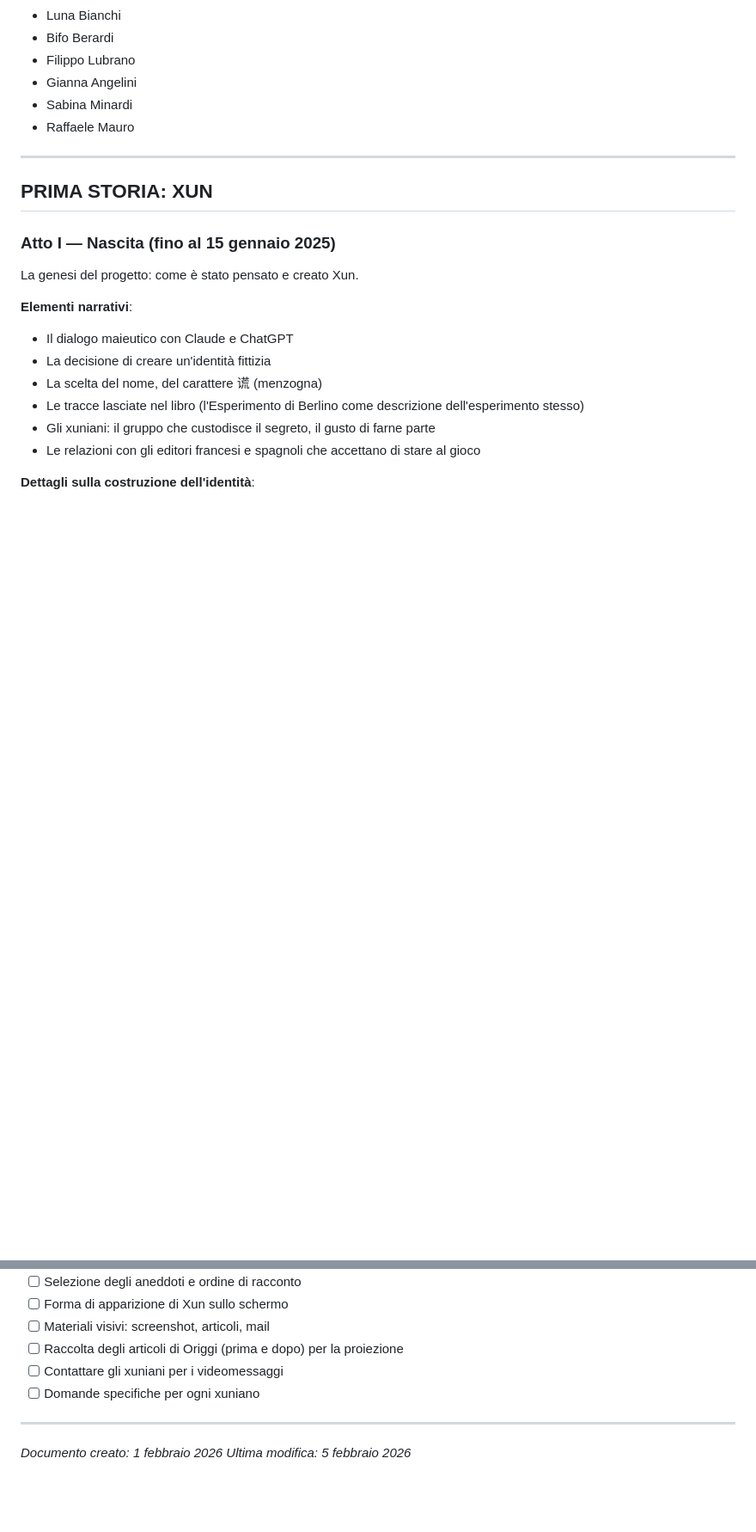
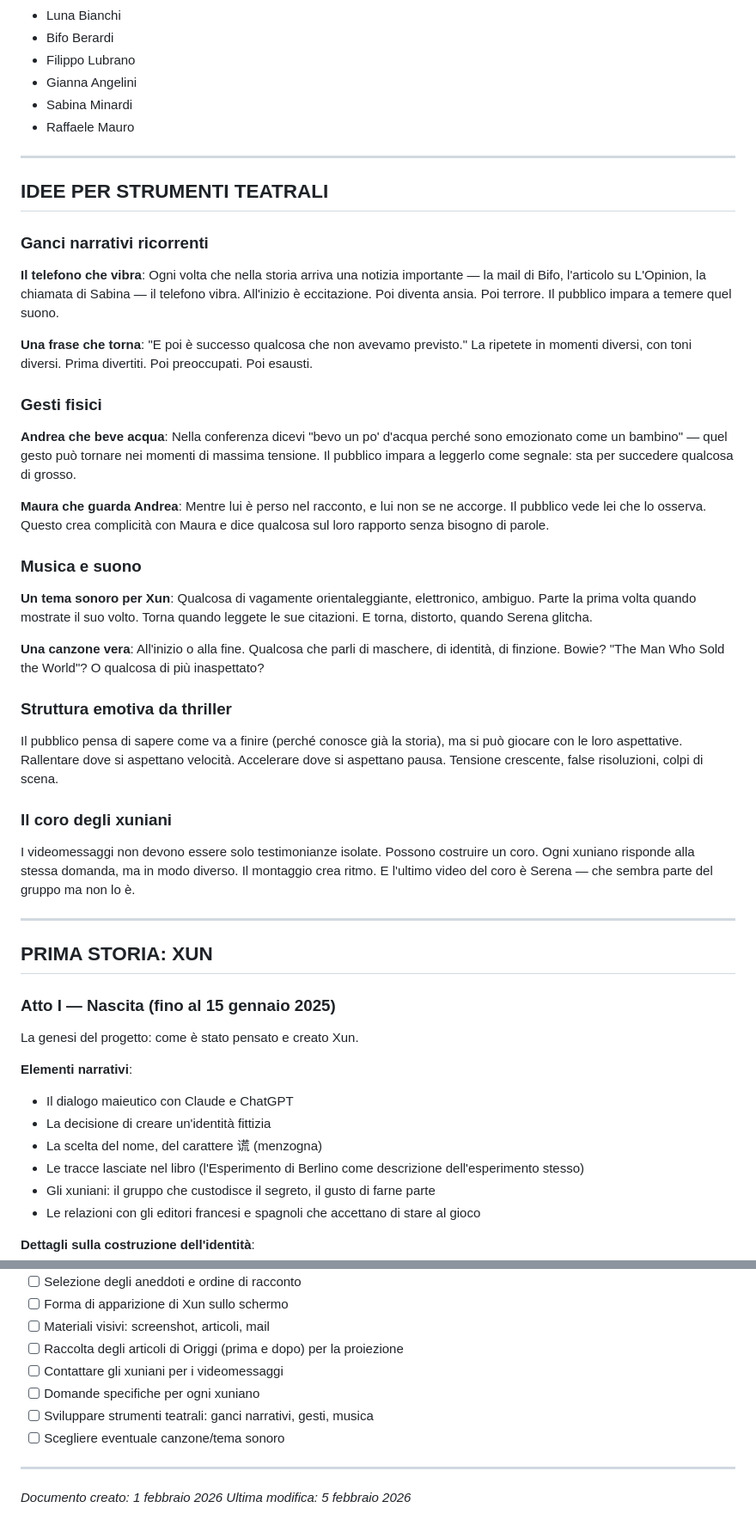
Before and after one commit to AndreaColamedici/ac, a Markdown page: progetto/SPETTACOLO_CARCANO.md, 2 parts joined by grey strips. Shown at 86% size. Drawn GitHub-style; blank space fills up the shorter version.

Commit message:
Aggiunta sezione IDEE PER STRUMENTI TEATRALI con ganci narrativi, gesti, musica, struttura da thriller, coro degli xuniani

```diff
--- a/progetto/SPETTACOLO_CARCANO.md
+++ b/progetto/SPETTACOLO_CARCANO.md
@@ -46,6 +46,36 @@ Poi, verso la fine, arriva il videomessaggio di Serena. Stessa forma, stesso for
 - Gianna Angelini
 - Sabina Minardi
 - Raffaele Mauro
+
+---
+
+## IDEE PER STRUMENTI TEATRALI
+
+### Ganci narrativi ricorrenti
+
+**Il telefono che vibra**: Ogni volta che nella storia arriva una notizia importante — la mail di Bifo, l'articolo su L'Opinion, la chiamata di Sabina — il telefono vibra. All'inizio è eccitazione. Poi diventa ansia. Poi terrore. Il pubblico impara a temere quel suono.
+
+**Una frase che torna**: "E poi è successo qualcosa che non avevamo previsto." La ripetete in momenti diversi, con toni diversi. Prima divertiti. Poi preoccupati. Poi esausti.
+
+### Gesti fisici
+
+**Andrea che beve acqua**: Nella conferenza dicevi "bevo un po' d'acqua perché sono emozionato come un bambino" — quel gesto può tornare nei momenti di massima tensione. Il pubblico impara a leggerlo come segnale: sta per succedere qualcosa di grosso.
+
+**Maura che guarda Andrea**: Mentre lui è perso nel racconto, e lui non se ne accorge. Il pubblico vede lei che lo osserva. Questo crea complicità con Maura e dice qualcosa sul loro rapporto senza bisogno di parole.
+
+### Musica e suono
+
+**Un tema sonoro per Xun**: Qualcosa di vagamente orientaleggiante, elettronico, ambiguo. Parte la prima volta quando mostrate il suo volto. Torna quando leggete le sue citazioni. E torna, distorto, quando Serena glitcha.
+
+**Una canzone vera**: All'inizio o alla fine. Qualcosa che parli di maschere, di identità, di finzione. Bowie? "The Man Who Sold the World"? O qualcosa di più inaspettato?
+
+### Struttura emotiva da thriller
+
+Il pubblico pensa di sapere come va a finire (perché conosce già la storia), ma si può giocare con le loro aspettative. Rallentare dove si aspettano velocità. Accelerare dove si aspettano pausa. Tensione crescente, false risoluzioni, colpi di scena.
+
+### Il coro degli xuniani
+
+I videomessaggi non devono essere solo testimonianze isolate. Possono costruire un coro. Ogni xuniano risponde alla stessa domanda, ma in modo diverso. Il montaggio crea ritmo. E l'ultimo video del coro è Serena — che sembra parte del gruppo ma non lo è.
 
 ---
 
@@ -320,6 +350,8 @@ Il pubblico ride. Poi, alla fine, non ride più.
 - [ ] Raccolta degli articoli di Origgi (prima e dopo) per la proiezione
 - [ ] Contattare gli xuniani per i videomessaggi
 - [ ] Domande specifiche per ogni xuniano
+- [ ] Sviluppare strumenti teatrali: ganci narrativi, gesti, musica
+- [ ] Scegliere eventuale canzone/tema sonoro
 
 ---
 
```
